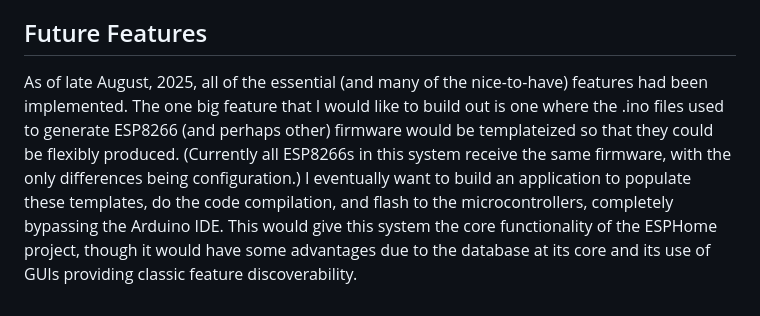
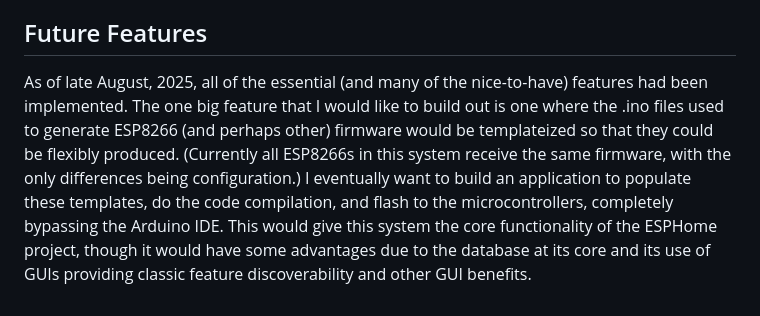
Before and after one commit to judasgutenberg/Esp8266_RemoteControl, a Markdown page: README.md, the part around the change. Rendered like a GitHub page.

```diff
--- a/README.md
+++ b/README.md
@@ -327,4 +327,4 @@ The actual website with all the tools to view data and control ESP8266s should b
 I've been gradually changing the nature of the secrets sent from the ESP8266s, making them more and more secure over time and changing the name of the actual key sent depending on how it is encrypted.
 
 ## Future Features
-As of late August, 2025, all of the essential (and many of the nice-to-have) features had been implemented. The one big feature that I would like to build out is one where the .ino files used to generate ESP8266 (and perhaps other) firmware would be templateized so that they could be flexibly produced. (Currently all ESP8266s in this system receive the same firmware, with the only differences being configuration.) I eventually want to build an application to populate these templates, do the code compilation, and flash to the microcontrollers, completely bypassing the Arduino IDE.  This would give this system the core functionality of the ESPHome project, though it would have some advantages due to the database at its core and its use of GUIs providing classic feature discoverability.
+As of late August, 2025, all of the essential (and many of the nice-to-have) features had been implemented. The one big feature that I would like to build out is one where the .ino files used to generate ESP8266 (and perhaps other) firmware would be templateized so that they could be flexibly produced. (Currently all ESP8266s in this system receive the same firmware, with the only differences being configuration.) I eventually want to build an application to populate these templates, do the code compilation, and flash to the microcontrollers, completely bypassing the Arduino IDE.  This would give this system the core functionality of the ESPHome project, though it would have some advantages due to the database at its core and its use of GUIs providing classic feature discoverability and other GUI benefits.
```
